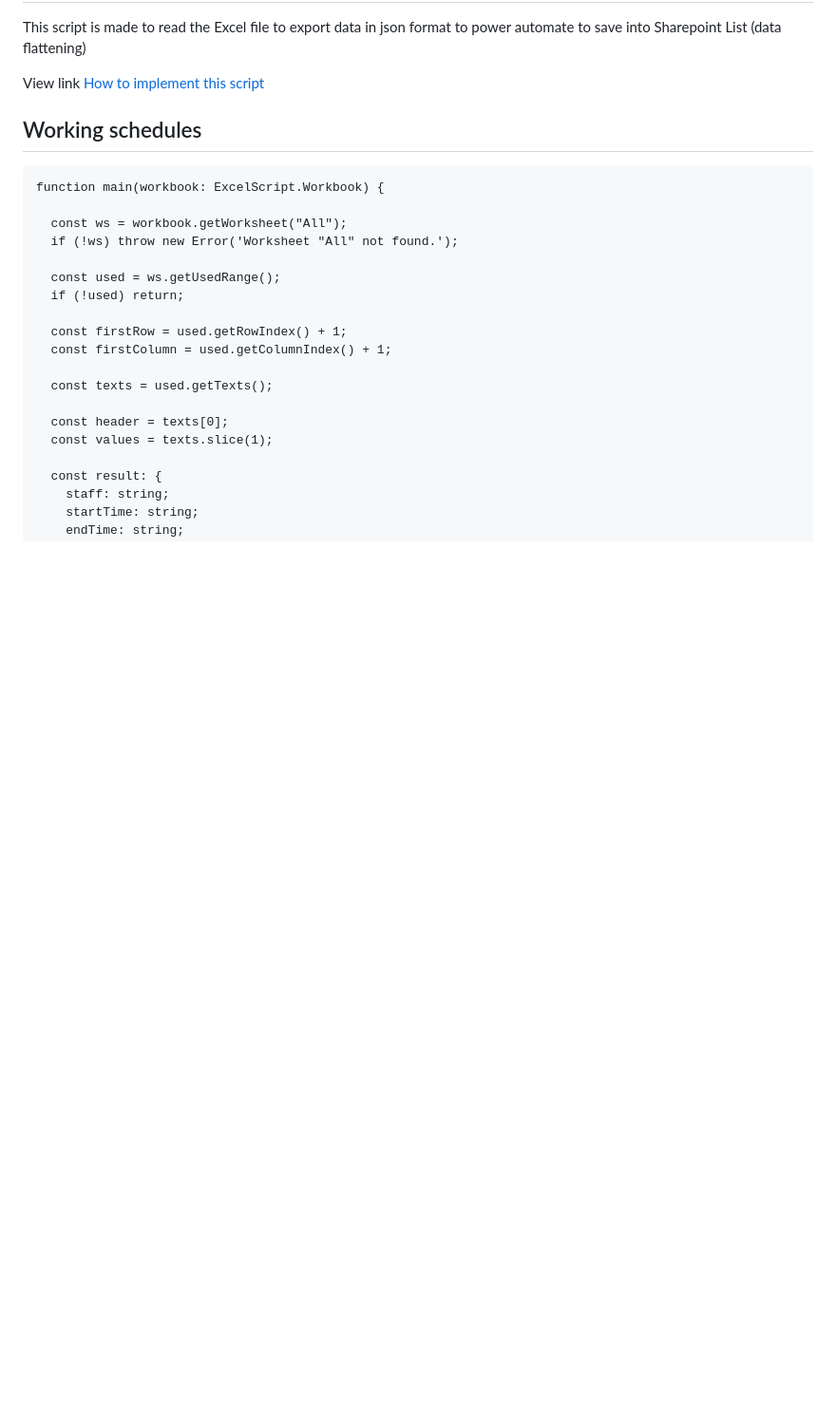
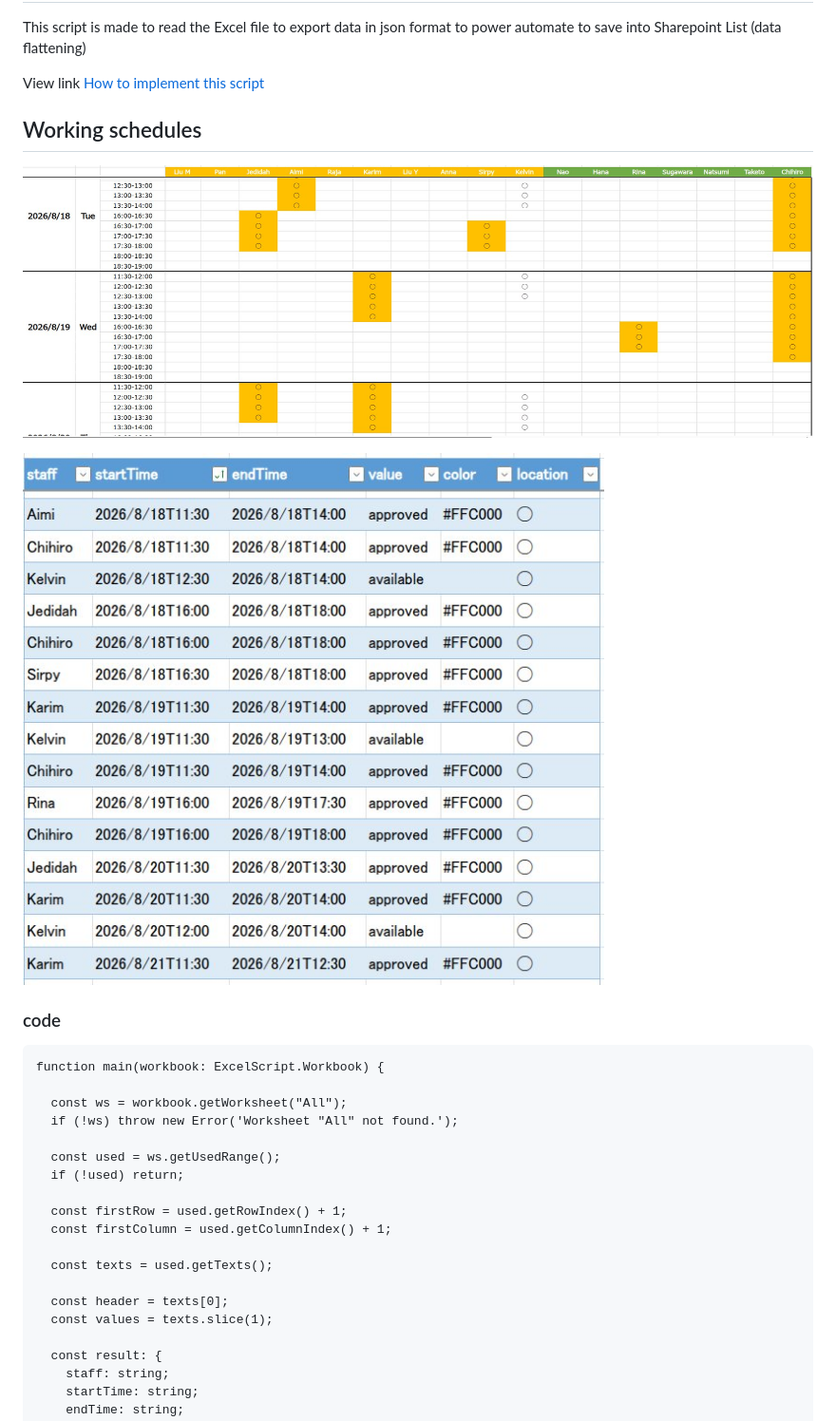
Before and after one commit to t48189588-del/gcl_personnel, a Markdown page: excel2SharepointList.md, the part around one of its changes. Shown at 95% size. Drawn GitHub-style; pictures changed too: documentation/media/scheduleOriginal.jpg (added), documentation/media/scheduledFlattened.jpg (added); blank space fills up the shorter version.

Commit message:
Add media files and update documentation with images for schedules and reports

````diff
--- a/excel2SharepointList.md
+++ b/excel2SharepointList.md
@@ -4,6 +4,10 @@ This script is made to read the Excel file to export data in json format to powe
 View link [How to implement this script](https://learn.microsoft.com/ja-jp/office/dev/scripts/overview/excel)
 
 ## Working schedules
+![Original](./documentation/media/scheduleOriginal.jpg)
+
+![Flattened](./documentation/media/scheduledFlattened.jpg)
+### code
 
 ```
 function main(workbook: ExcelScript.Workbook) {
````
Also changed, not shown: other parts of excel2SharepointList.md (+4 -0 lines), documentation/media/reportFlattened.jpg (added), documentation/media/reportOriginal.jpg (added).
